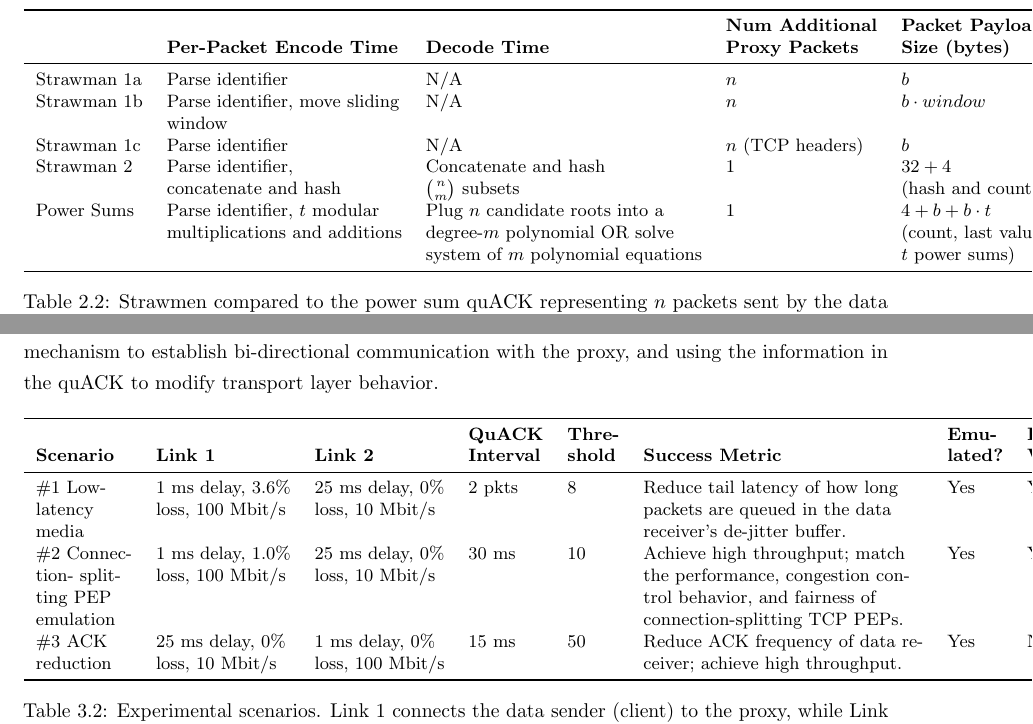
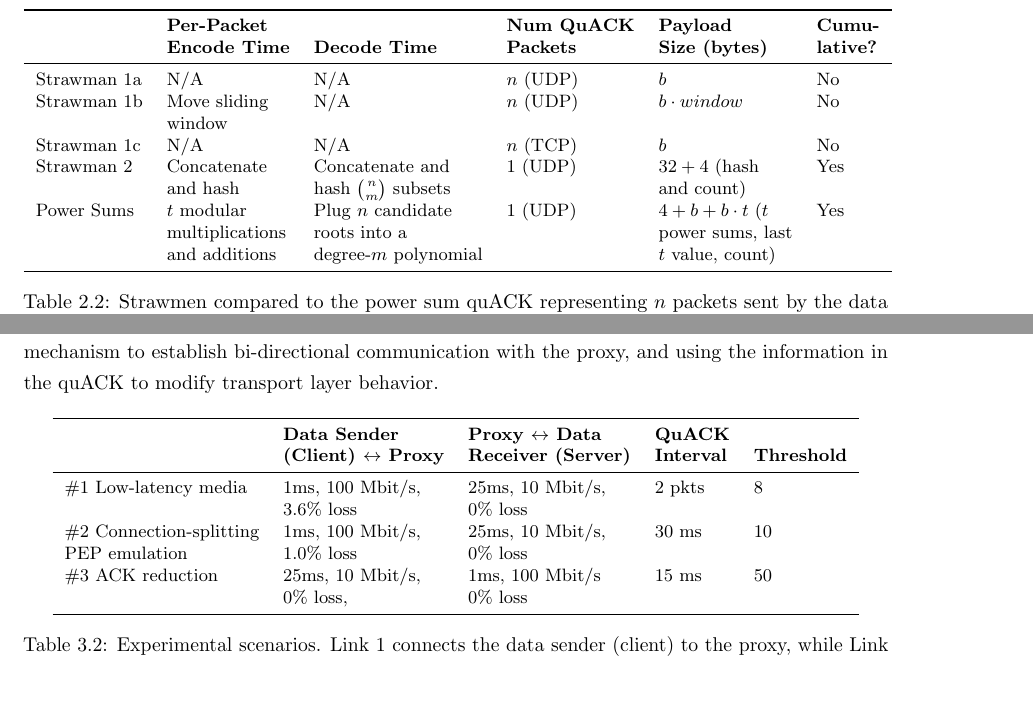
Before and after one commit to ygina/dissertation, a LaTeX thesis (main.tex, which reads sidekick-paper/tables/experimental-scenarios.tex, sidekick-paper/tables/strawmen-theoretical.tex): two parts of pages 18 and 36 of 104, joined at a grey line, cut at the place of the change, the shorter picture padded with empty space. Compiled offline with pdfLaTeX.

Commit message:
Make figures fit

```diff
--- a/sidekick-paper/tables/experimental-scenarios.tex
+++ b/sidekick-paper/tables/experimental-scenarios.tex
@@ -2,22 +2,19 @@
   \centering
   % \renewcommand{\arraystretch}{0.000023}
   \small
-  \begin{tabular}{llllllll}
+  \begin{tabular}{lllll}
     \toprule
-                 &                 &            & \bf QuACK     & \bf Thre-     &                                  & \bf Emu-   & \bf Real- \\
-    \bf Scenario & \bf Link 1      & \bf Link 2 & \bf Interval & \bf shold     & \bf Success Metric               & \bf lated? & \bf World? \\
+    & \bf Data Sender  & \bf Proxy $\leftrightarrow$ Data & \bf QuACK     & \\
+    & \bf (Client) $\leftrightarrow$ Proxy & \bf Receiver (Server) & \bf Interval & \bf Threshold \\
     \midrule
-    \#1 Low-  & $1$ ms delay, $3.6\%$  & $25$ ms delay, $0\%$ & $2$ pkts & $8$ & Reduce tail latency of how long    & Yes & Yes \\
-    latency           & loss, $100$ Mbit/s   & loss, $10$ Mbit/s    &         &      & packets are queued in the data     & & \\
-    media &                      &                      &         &      & receiver's de-jitter buffer.   & & \\
+    \#1 Low-latency media & $1$ms, $100$ Mbit/s, & $25$ms, $10$ Mbit/s, & $2$ pkts & $8$ \\
+                          & $3.6\%$ loss         & $0\%$ loss           &          &     \\
 
-    \#2 Connec-   & $1$ ms delay, $1.0\%$  & $25$ ms delay, $0\%$ & $30$ ms & $10$ & Achieve high throughput; match   & Yes & Yes \\
-    tion- split-   & loss, $100$ Mbit/s   & loss, $10$ Mbit/s    &         &      & the performance, congestion con- & & \\
-    ting PEP &                      &                      &         &      & trol behavior, and fairness of   & & \\
-    emulation   &                      &                      &         &      & connection-splitting TCP PEPs.   & & \\
+    \#2 Connection-splitting & $1$ms, $100$ Mbit/s, & $25$ms, $10$ Mbit/s, & $30$ ms & $10$ \\
+    PEP emulation            & $1.0\%$ loss         & $0\%$ loss           &         & \\
 
-    \#3 ACK          & $25$ ms delay, $0\%$ & $1$ ms delay, $0\%$  & $15$ ms & $50$ & Reduce ACK frequency of data re- & Yes & No \\
-    reduction    & loss, $10$ Mbit/s    & loss, $100$ Mbit/s   &         &      & ceiver; achieve high throughput. & & \\
+    \#3 ACK reduction & $25$ms, $10$ Mbit/s, & $1$ms, $100$ Mbit/s & $15$ ms & $50$ \\
+                      & $0\%$ loss,          & $0\%$ loss          &         & \\
     \bottomrule
   \end{tabular}
   \caption{Experimental scenarios. Link 1 connects the data sender (client) to
--- a/sidekick-paper/tables/strawmen-theoretical.tex
+++ b/sidekick-paper/tables/strawmen-theoretical.tex
@@ -4,18 +4,18 @@
   \small
   \begin{tabular}{llllll}
     \toprule
-    & \bf & \bf & \bf Num Additional & \bf Packet Payload & \bf Cumu-\\
-    & \bf Per-Packet Encode Time & \bf Decode Time & \bf Proxy Packets & \bf Size (bytes) & \bf lative?\\
+    & \bf Per-Packet & \bf & \bf Num QuACK & \bf Payload & \bf Cumu-\\
+    & \bf Encode Time & \bf Decode Time & \bf Packets & \bf Size (bytes) & \bf lative?\\
     \midrule
-    Strawman 1a & Parse identifier & N/A & $n$ & $b$ & No \\
-    Strawman 1b & Parse identifier, move sliding & N/A & $n$ & $b \cdot window$ & No \\
+    Strawman 1a & N/A & N/A & $n$ (UDP) & $b$ & No \\
+    Strawman 1b & Move sliding & N/A & $n$ (UDP) & $b \cdot window$ & No \\
     & window  & & & & \\
-    Strawman 1c & Parse identifier & N/A & $n$ (TCP headers) & $b$ & No \\
-    Strawman 2 & Parse identifier, & Concatenate and hash & $1$ & $32+4$ & Yes \\
-    & concatenate and hash & $\binom{n}{m}$ subsets & & (hash and count) & \\
-    Power Sums & Parse identifier, $t$ modular & Plug $n$ candidate roots into a & $1$ & $4+b+b\cdot t$ & Yes \\
-    & multiplications and additions & degree-$m$ polynomial OR solve & & (count, last value, & \\
-    & & system of $m$ polynomial equations & & $t$ power sums) & \\
+    Strawman 1c & N/A & N/A & $n$ (TCP) & $b$ & No \\
+    Strawman 2 & Concatenate & Concatenate and & $1$ (UDP) & $32+4$ (hash & Yes \\
+    & and hash & hash $\binom{n}{m}$ subsets & & and count) & \\
+    Power Sums & $t$ modular & Plug $n$ candidate & $1$ (UDP) & $4+b+b\cdot t$ ($t$ & Yes \\
+    & multiplications & roots into a & & power sums, last & \\
+    & and additions & degree-$m$ polynomial & & $t$ value, count) & \\
     \bottomrule
   \end{tabular}
   \caption{Strawmen compared to the power sum quACK representing $n$ packets
```
Also changed, not shown: packrat-paper/figures_tex/main_results.tex (+3 -3 lines), packrat-paper/tables/experimental_setup.tex (+9 -6 lines), splitting-paper/figures_tex/bbr-over-time.tex (+3 -3 lines), splitting-paper/figures_tex/quic-predictions.tex (+5 -5 lines), splitting-paper/tables/cca-implementations.tex (+0 -1 lines), splitting-paper/tables/network-path-analysis.tex (+1 -1 lines).
